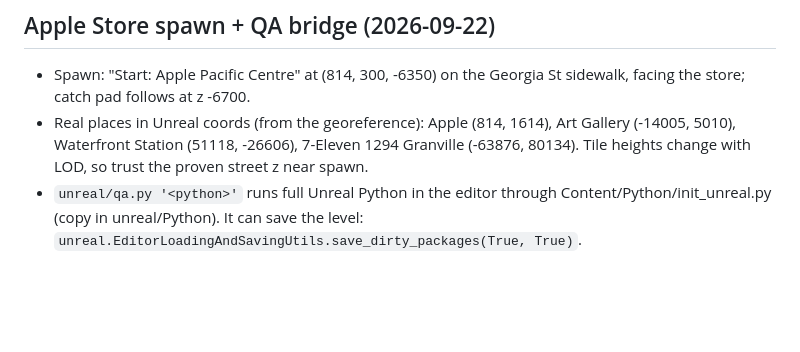
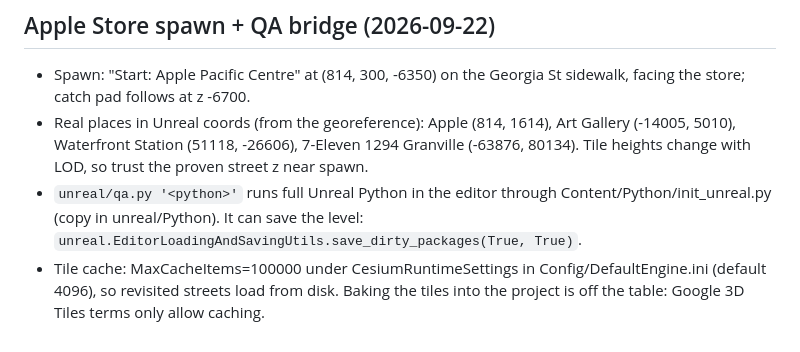
Before and after one commit to nulljosh/grandswift, a Markdown page: UNREAL.md, the part around the change. Drawn GitHub-style; blank space fills up the shorter version.

Commit message:
Unreal notes: bigger tile cache, why no baking
Co-Authored-By: Claude Opus 5.5 (1M context) <noreply@anthropic.com>
Claude-Session: https://claude.ai/code/session_01HZVCzeJcUvqm9udJuuVid9

```diff
--- a/UNREAL.md
+++ b/UNREAL.md
@@ -47,3 +47,4 @@ Boot to playable takes a minute or two while tiles stream. Expected.
 - Spawn: "Start: Apple Pacific Centre" at (814, 300, -6350) on the Georgia St sidewalk, facing the store; catch pad follows at z -6700.
 - Real places in Unreal coords (from the georeference): Apple (814, 1614), Art Gallery (-14005, 5010), Waterfront Station (51118, -26606), 7-Eleven 1294 Granville (-63876, 80134). Tile heights change with LOD, so trust the proven street z near spawn.
 - `unreal/qa.py '<python>'` runs full Unreal Python in the editor through Content/Python/init_unreal.py (copy in unreal/Python). It can save the level: `unreal.EditorLoadingAndSavingUtils.save_dirty_packages(True, True)`.
+- Tile cache: MaxCacheItems=100000 under CesiumRuntimeSettings in Config/DefaultEngine.ini (default 4096), so revisited streets load from disk. Baking the tiles into the project is off the table: Google 3D Tiles terms only allow caching.
```
